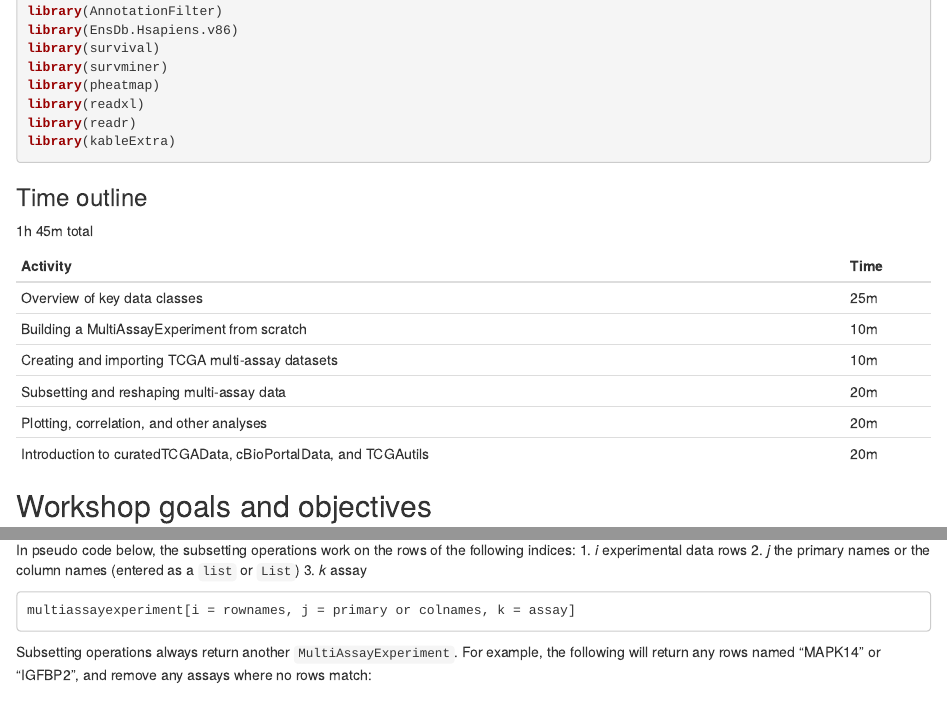
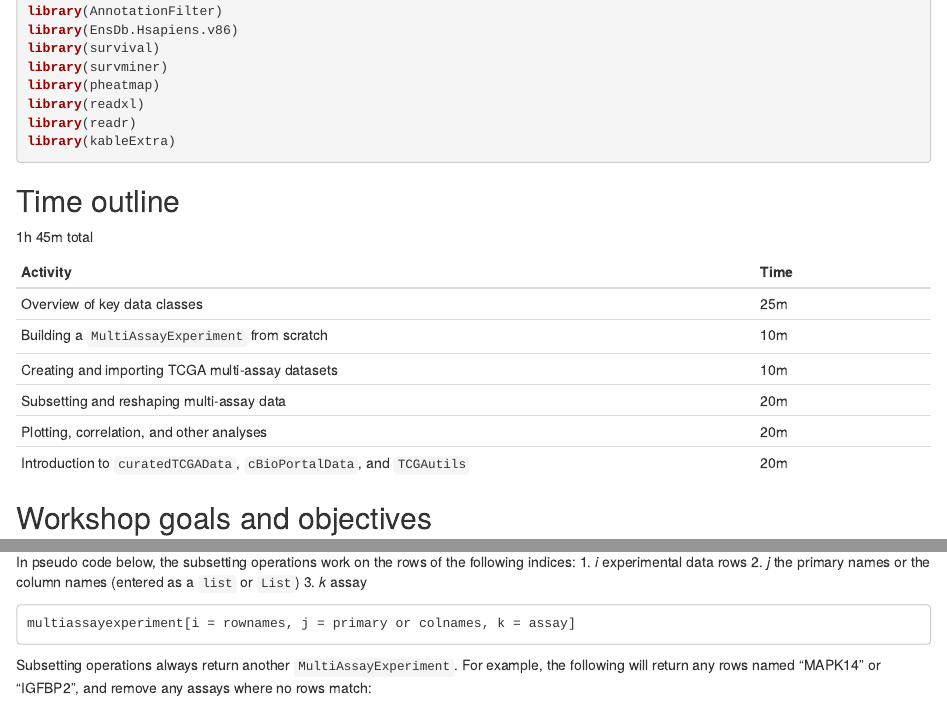
Before and after one commit to waldronlab/MultiAssayWorkshop, an R Markdown document (vignettes/Ramos_MultiAssayExperiment.Rmd): the page in a window 1100 px wide, from 1630 px down, and a second part further down, joined at a grey line. Rendered offline with R 4.5, knitr and Pandoc, with nearby package versions; the code chunks are not run, so their results and figures are left out; some code elsewhere in the file could not run offline.

````diff
--- a/vignettes/Ramos_MultiAssayExperiment.Rmd
+++ b/vignettes/Ramos_MultiAssayExperiment.Rmd
@@ -113,19 +113,18 @@
 library(kableExtra)
 ```
 
-### Time outline
+## Time outline
 
 1h 45m total
 
 | Activity                            | Time    |
 |-------------------------------------|---------|
-| Overview of key data classes        | 25m |
-| Building a MultiAssayExperiment from scratch | 10m |
+| Overview of key data classes | 25m |
+| Building a `MultiAssayExperiment` from scratch | 10m |
 | Creating and importing TCGA multi-assay datasets | 10m |
 | Subsetting and reshaping multi-assay data | 20m |
 | Plotting, correlation, and other analyses | 20m |
-| Introduction to curatedTCGAData, cBioPortalData, and TCGAutils | 20m |
-
+| Introduction to `curatedTCGAData`, `cBioPortalData`, and `TCGAutils` | 20m |
 
 ## Workshop goals and objectives
 
````
Also changed, not shown: README.md.
